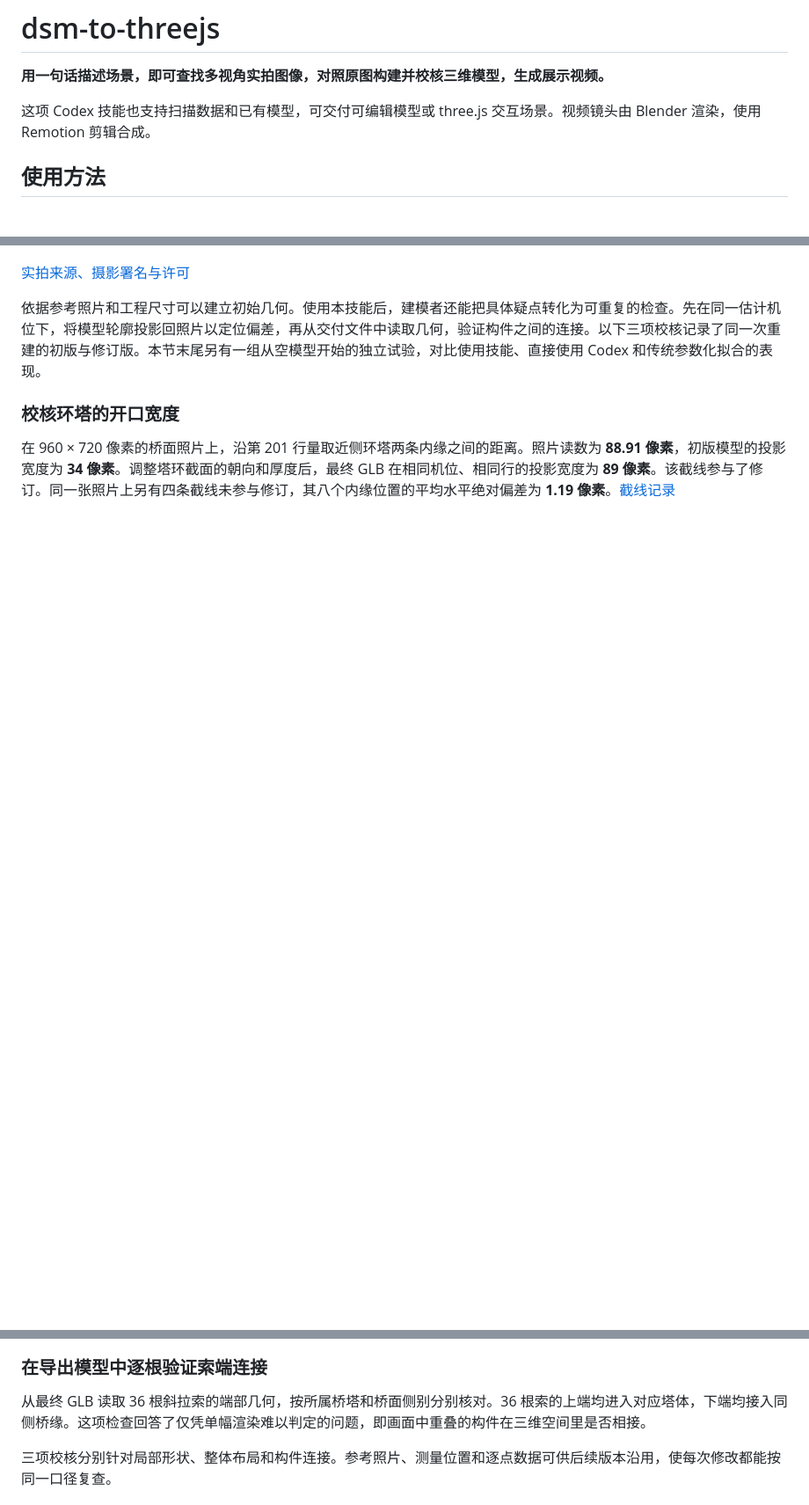
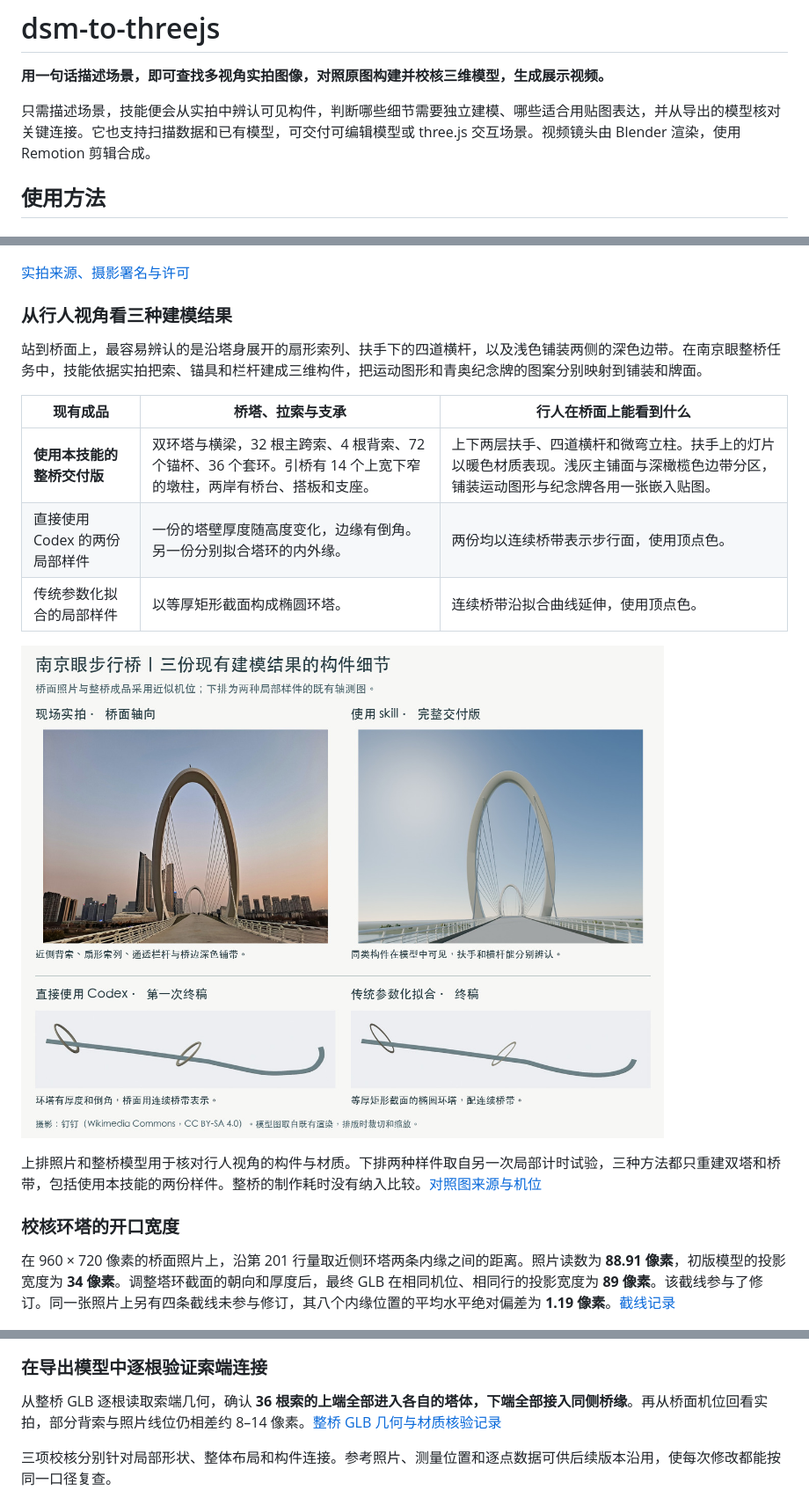
Before and after one commit to Yxywindows/dsm-to-threejs, a Markdown page: README.md, 3 parts joined by grey strips. Shown at 88% size. Drawn GitHub-style; pictures changed too: docs/examples/nanjing-eye/bridge-details.jpg (added); blank space fills up the shorter version.

Commit message:
Document verified bridge details and the scope of the modeling comparison

```diff
--- a/README.md
+++ b/README.md
@@ -2,7 +2,7 @@
 
 **用一句话描述场景，即可查找多视角实拍图像，对照原图构建并校核三维模型，生成展示视频。**
 
-这项 Codex 技能也支持扫描数据和已有模型，可交付可编辑模型或 three.js 交互场景。视频镜头由 Blender 渲染，使用 Remotion 剪辑合成。
+只需描述场景，技能便会从实拍中辨认可见构件，判断哪些细节需要独立建模、哪些适合用贴图表达，并从导出的模型核对关键连接。它也支持扫描数据和已有模型，可交付可编辑模型或 three.js 交互场景。视频镜头由 Blender 渲染，使用 Remotion 剪辑合成。
 
 ## 使用方法
 
@@ -36,7 +36,21 @@
 
 [实拍来源、摄影署名与许可](docs/examples/nanjing-eye/credits.md)
 
-依据参考照片和工程尺寸可以建立初始几何。使用本技能后，建模者还能把具体疑点转化为可重复的检查。先在同一估计机位下，将模型轮廓投影回照片以定位偏差，再从交付文件中读取几何，验证构件之间的连接。以下三项校核记录了同一次重建的初版与修订版。本节末尾另有一组从空模型开始的独立试验，对比使用技能、直接使用 Codex 和传统参数化拟合的表现。
+<a name="nanjing-eye-details"></a>
+
+### 从行人视角看三种建模结果
+
+站到桥面上，最容易辨认的是沿塔身展开的扇形索列、扶手下的四道横杆，以及浅色铺装两侧的深色边带。在南京眼整桥任务中，技能依据实拍把索、锚具和栏杆建成三维构件，把运动图形和青奥纪念牌的图案分别映射到铺装和牌面。
+
+| 现有成品 | 桥塔、拉索与支承 | 行人在桥面上能看到什么 |
+| --- | --- | --- |
+| **使用本技能的整桥交付版** | 双环塔与横梁，32 根主跨索、4 根背索、72 个锚杯、36 个套环。引桥有 14 个上宽下窄的墩柱，两岸有桥台、搭板和支座。 | 上下两层扶手、四道横杆和微弯立柱。扶手上的灯片以暖色材质表现。浅灰主铺面与深橄榄色边带分区，铺装运动图形与纪念牌各用一张嵌入贴图。 |
+| 直接使用 Codex 的两份局部样件 | 一份的塔壁厚度随高度变化，边缘有倒角。另一份分别拟合塔环的内外缘。 | 两份均以连续桥带表示步行面，使用顶点色。 |
+| 传统参数化拟合的局部样件 | 以等厚矩形截面构成椭圆环塔。 | 连续桥带沿拟合曲线延伸，使用顶点色。 |
+
+![左上为南京眼桥面实拍，右上为技能整桥成品的近似机位。下排分别为直接使用 Codex 和传统参数化拟合的局部样件。](docs/examples/nanjing-eye/bridge-details.jpg)
+
+上排照片和整桥模型用于核对行人视角的构件与材质。下排两种样件取自另一次局部计时试验，三种方法都只重建双塔和桥带，包括使用本技能的两份样件。整桥的制作耗时没有纳入比较。[对照图来源与机位](docs/examples/nanjing-eye/credits.md)
 
 ### 校核环塔的开口宽度
 
@@ -52,7 +66,7 @@
 
 ### 在导出模型中逐根验证索端连接
 
-从最终 GLB 读取 36 根斜拉索的端部几何，按所属桥塔和桥面侧别分别核对。36 根索的上端均进入对应塔体，下端均接入同侧桥缘。这项检查回答了仅凭单幅渲染难以判定的问题，即画面中重叠的构件在三维空间里是否相接。
+从整桥 GLB 逐根读取索端几何，确认 **36 根索的上端全部进入各自的塔体，下端全部接入同侧桥缘**。再从桥面机位回看实拍，部分背索与照片线位仍相差约 8–14 像素。[整桥 GLB 几何与材质核验记录](docs/examples/nanjing-eye/bridge-readback.json)
 
 三项校核分别针对局部形状、整体布局和构件连接。参考照片、测量位置和逐点数据可供后续版本沿用，使每次修改都能按同一口径复查。
 
```
Also changed, not shown: other parts of README.md (+1 -1 lines), skills/dsm-to-threejs/SKILL.md (+3 -1 lines), 3 other files.
